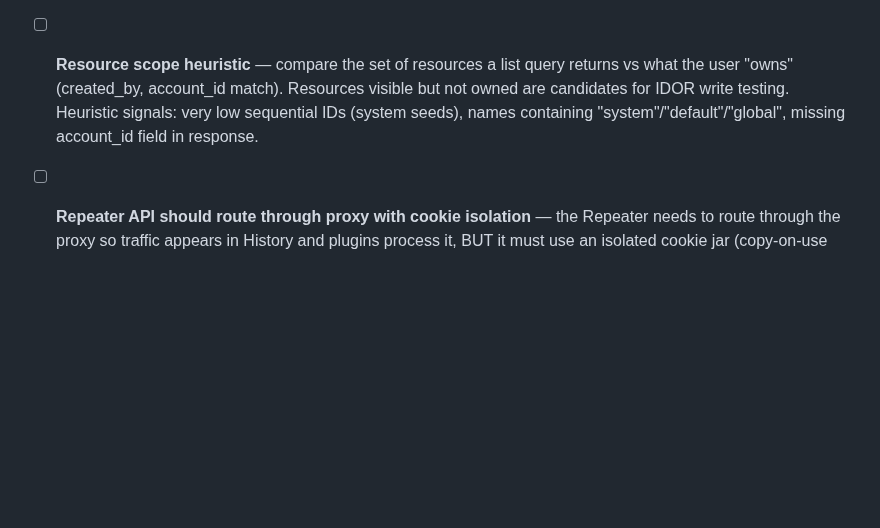
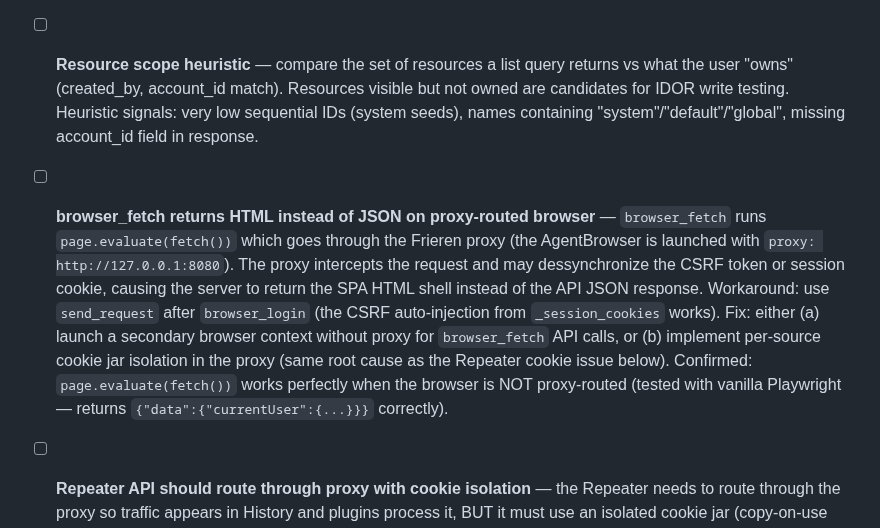
Before and after one commit to knowbe4/frieren-dast-ai, a Markdown page: TODO.md, the part around the change. Rendered like a GitHub page; blank space fills up the shorter version.

Commit message:
docs(TODO): document browser_fetch proxy interference bug
browser_fetch returns HTML instead of JSON when the AgentBrowser is
proxy-routed. Root cause: proxy intercepts the fetch request and may
desynchronize CSRF tokens. Workaround: use send_request after
browser_login (CSRF auto-injection works). Same root cause as Repeater
cookie isolation issue.

Co-Authored-By: Claude Opus 4.6 (1M context) <noreply@anthropic.com>

```diff
--- a/TODO.md
+++ b/TODO.md
@@ -78,6 +78,16 @@ Improvements identified during HackerOne retest sessions (2026-10-01).
   candidates for IDOR write testing. Heuristic signals: very low sequential IDs (system
   seeds), names containing "system"/"default"/"global", missing account_id field in response.
 
+- [ ] **browser_fetch returns HTML instead of JSON on proxy-routed browser** — `browser_fetch`
+  runs `page.evaluate(fetch())` which goes through the Frieren proxy (the AgentBrowser is
+  launched with `proxy: http://127.0.0.1:8080`). The proxy intercepts the request and may
+  dessynchronize the CSRF token or session cookie, causing the server to return the SPA HTML
+  shell instead of the API JSON response. Workaround: use `send_request` after `browser_login`
+  (the CSRF auto-injection from `_session_cookies` works). Fix: either (a) launch a secondary
+  browser context without proxy for `browser_fetch` API calls, or (b) implement per-source
+  cookie jar isolation in the proxy (same root cause as the Repeater cookie issue below).
+  Confirmed: `page.evaluate(fetch())` works perfectly when the browser is NOT proxy-routed
+  (tested with vanilla Playwright — returns `{"data":{"currentUser":{...}}}` correctly).
 - [ ] **Repeater API should route through proxy with cookie isolation** — the Repeater
   needs to route through the proxy so traffic appears in History and plugins process it,
   BUT it must use an isolated cookie jar (copy-on-use from the main jar) so that session
```
